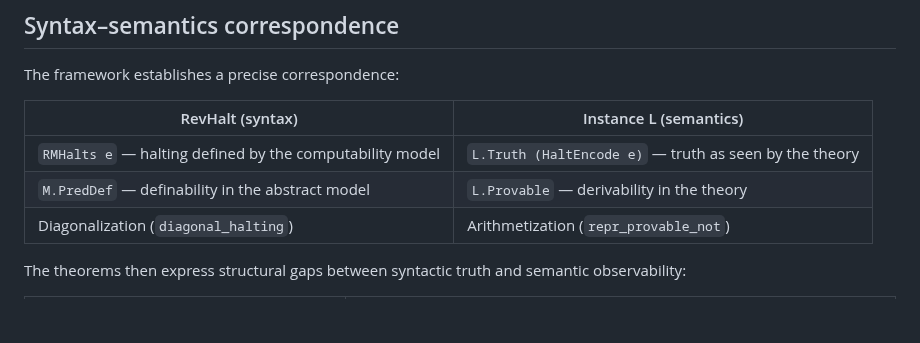
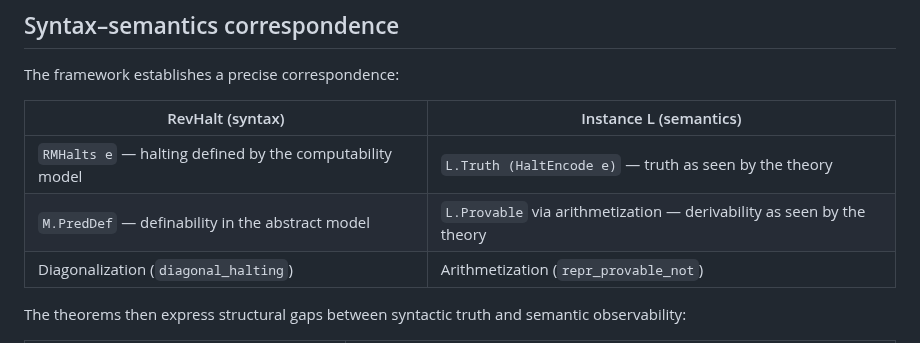
Before and after one commit to JohnDoe-collab-stack/RevHalt, a Markdown page: REadme.md, the part around the change. Rendered like a GitHub page; blank space fills up the shorter version.

Commit message:
docs: Add arithmetization detail to `L.Provable` description in `REadme.md`.

```diff
--- a/REadme.md
+++ b/REadme.md
@@ -66,7 +66,7 @@ The framework establishes a precise correspondence:
 | RevHalt (syntax) | Instance L (semantics) |
 |------------------|------------------------|
 | `RMHalts e` — halting defined by the computability model | `L.Truth (HaltEncode e)` — truth as seen by the theory |
-| `M.PredDef` — definability in the abstract model | `L.Provable` — derivability in the theory |
+| `M.PredDef` — definability in the abstract model | `L.Provable` via arithmetization — derivability as seen by the theory |
 | Diagonalization (`diagonal_halting`) | Arithmetization (`repr_provable_not`) |
 
 The theorems then express structural gaps between syntactic truth and semantic observability:
```
